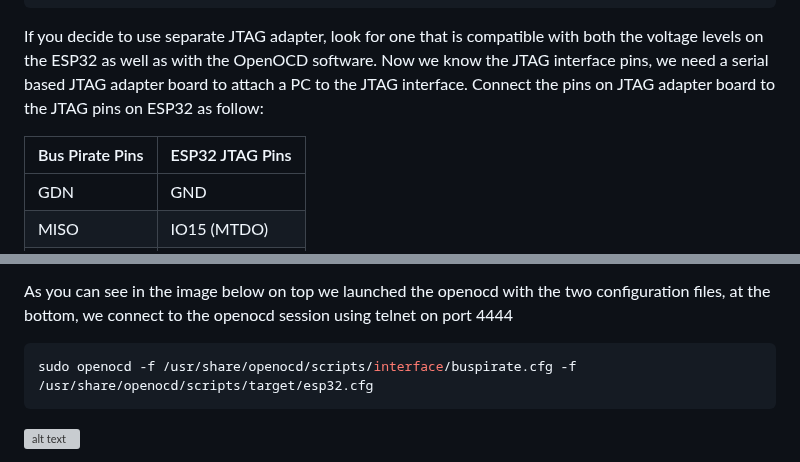
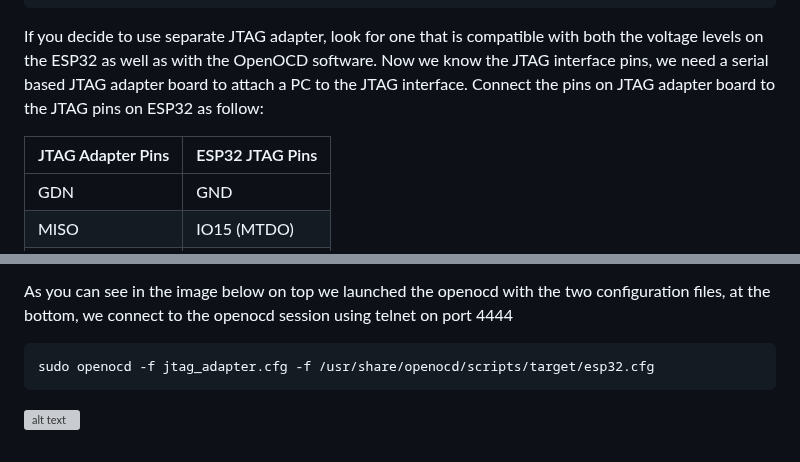
Before and after one commit to masjadaan/TechSecurityArticles, a Markdown page: DebugInterfaces/JTAG/JTAG Identification.md, 2 parts joined by grey strips. GitHub-like rendering; grey boxes are pictures that could not be loaded.

````diff
--- a/DebugInterfaces/JTAG/JTAG Identification.md
+++ b/DebugInterfaces/JTAG/JTAG Identification.md
@@ -166,7 +166,7 @@ sudo apt install openocd
 If you decide to use separate JTAG adapter, look for one that is compatible with both the voltage levels on the ESP32 as well as with the OpenOCD software.
 Now we know the JTAG interface pins, we need a serial based JTAG adapter board to attach a PC to the JTAG interface. Connect the pins on JTAG adapter board to the JTAG pins on ESP32 as follow:
 
-|Bus Pirate Pins| ESP32 JTAG Pins|
+|JTAG Adapter Pins| ESP32 JTAG Pins|
 | --  | -- |
 |GDN  | GND |
 |MISO |IO15 (MTDO) |
@@ -198,7 +198,7 @@ ll /usr/share/openocd/scripts/target | grep -i esp32
 As you can see in the image below on top we launched the openocd with the two configuration files, at the bottom, we connect to the openocd session using telnet on port 4444
 
 ```sh
-sudo openocd -f /usr/share/openocd/scripts/interface/buspirate.cfg -f /usr/share/openocd/scripts/target/esp32.cfg
+sudo openocd -f jtag_adapter.cfg -f /usr/share/openocd/scripts/target/esp32.cfg
 ```
 
 ![alt text](https://github.com/masjadaan/TechSecurityArticles/blob/main/DebugInterfaces/JTAG/Images/openocd.png)
````
